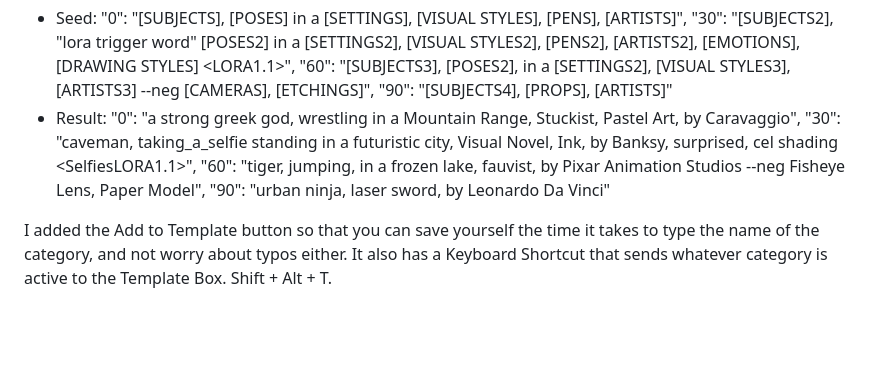
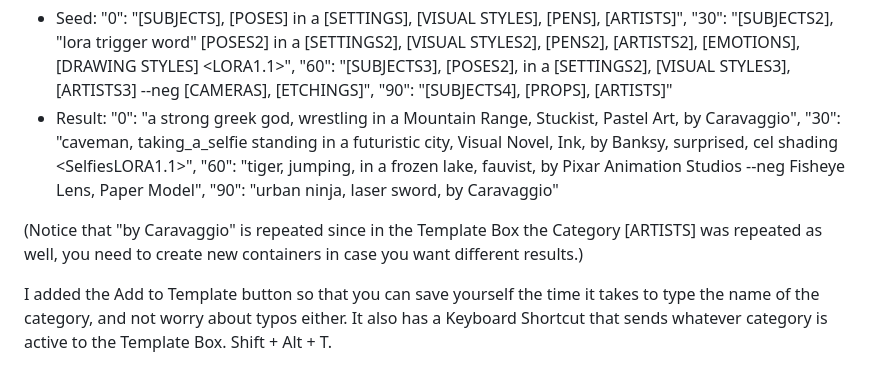
Before and after one commit to SpriteSixis/Prompt-Generator-for-AI-Text-to-Image-Models, a Markdown page: README.md, the part around the change. Rendered like a GitHub page; blank space fills up the shorter version.

```diff
--- a/README.md
+++ b/README.md
@@ -71,7 +71,9 @@ You can go as detailed as you want, like with a long Deforum prompt:
 - Seed: "0": "[SUBJECTS], [POSES] in a [SETTINGS], [VISUAL STYLES], [PENS], [ARTISTS]",
     "30": "[SUBJECTS2], "lora trigger word" [POSES2] in a [SETTINGS2], [VISUAL STYLES2], [PENS2], [ARTISTS2], [EMOTIONS], [DRAWING STYLES] <LORA1.1>", "60": "[SUBJECTS3], [POSES2], in a [SETTINGS2], [VISUAL STYLES3], [ARTISTS3] --neg [CAMERAS], [ETCHINGS]", "90": "[SUBJECTS4], [PROPS], [ARTISTS]"
 - Result: "0": "a strong greek god, wrestling in a Mountain Range, Stuckist, Pastel Art, by Caravaggio",
-    "30": "caveman, taking_a_selfie standing in a futuristic city, Visual Novel, Ink, by Banksy, surprised, cel shading <SelfiesLORA1.1>", "60": "tiger, jumping, in a frozen lake, fauvist, by Pixar Animation Studios --neg Fisheye Lens, Paper Model", "90": "urban ninja, laser sword, by Leonardo Da Vinci"
+    "30": "caveman, taking_a_selfie standing in a futuristic city, Visual Novel, Ink, by Banksy, surprised, cel shading <SelfiesLORA1.1>", "60": "tiger, jumping, in a frozen lake, fauvist, by Pixar Animation Studios --neg Fisheye Lens, Paper Model", "90": "urban ninja, laser sword, by Caravaggio"
+
+(Notice that "by Caravaggio" is repeated since in the Template Box the Category [ARTISTS] was repeated as well, you need to create new containers in case you want different results.)
 
 I added the Add to Template button so that you can save yourself the time it takes to type the name of the category, and not worry about typos either. It also has a Keyboard Shortcut that sends whatever category is active to the Template Box. Shift + Alt + T.
 
```
